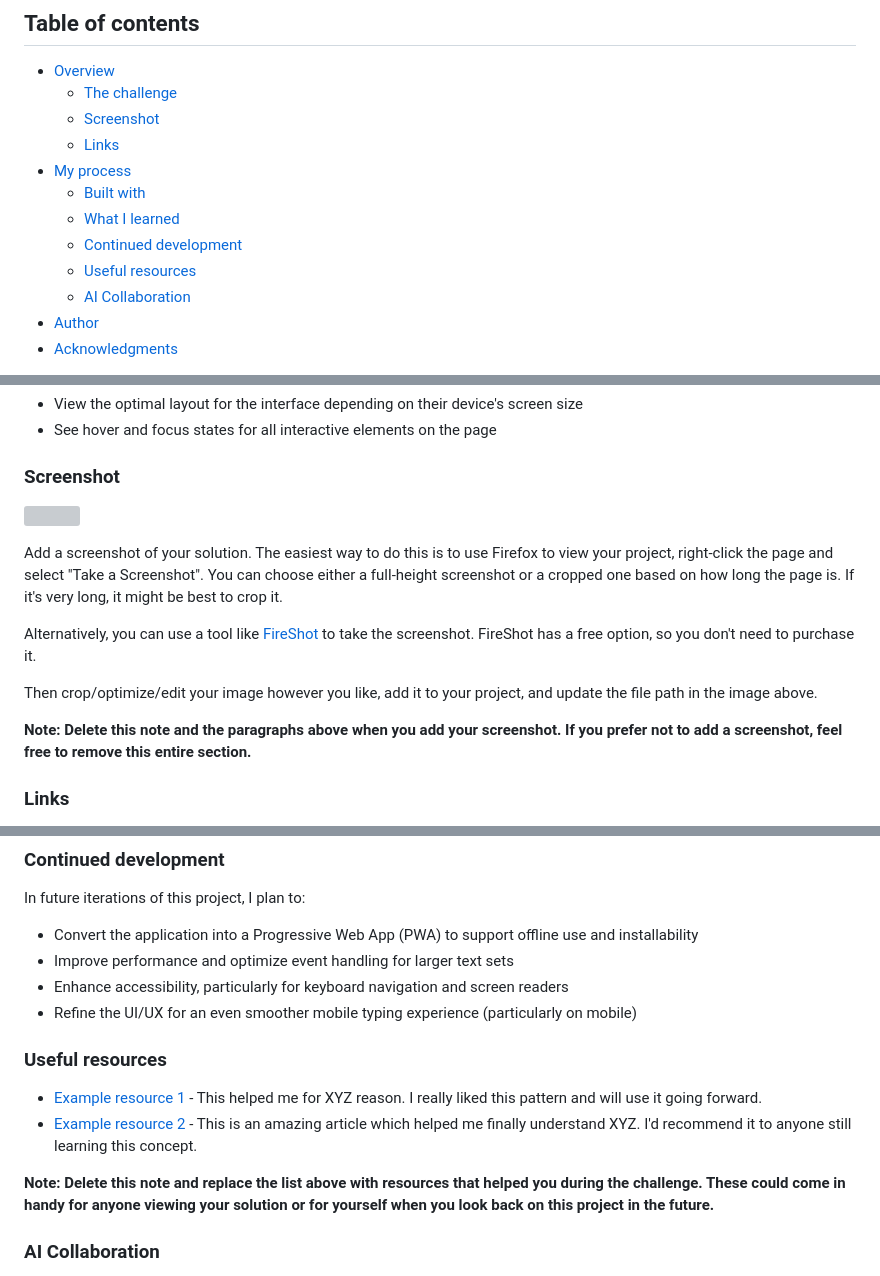
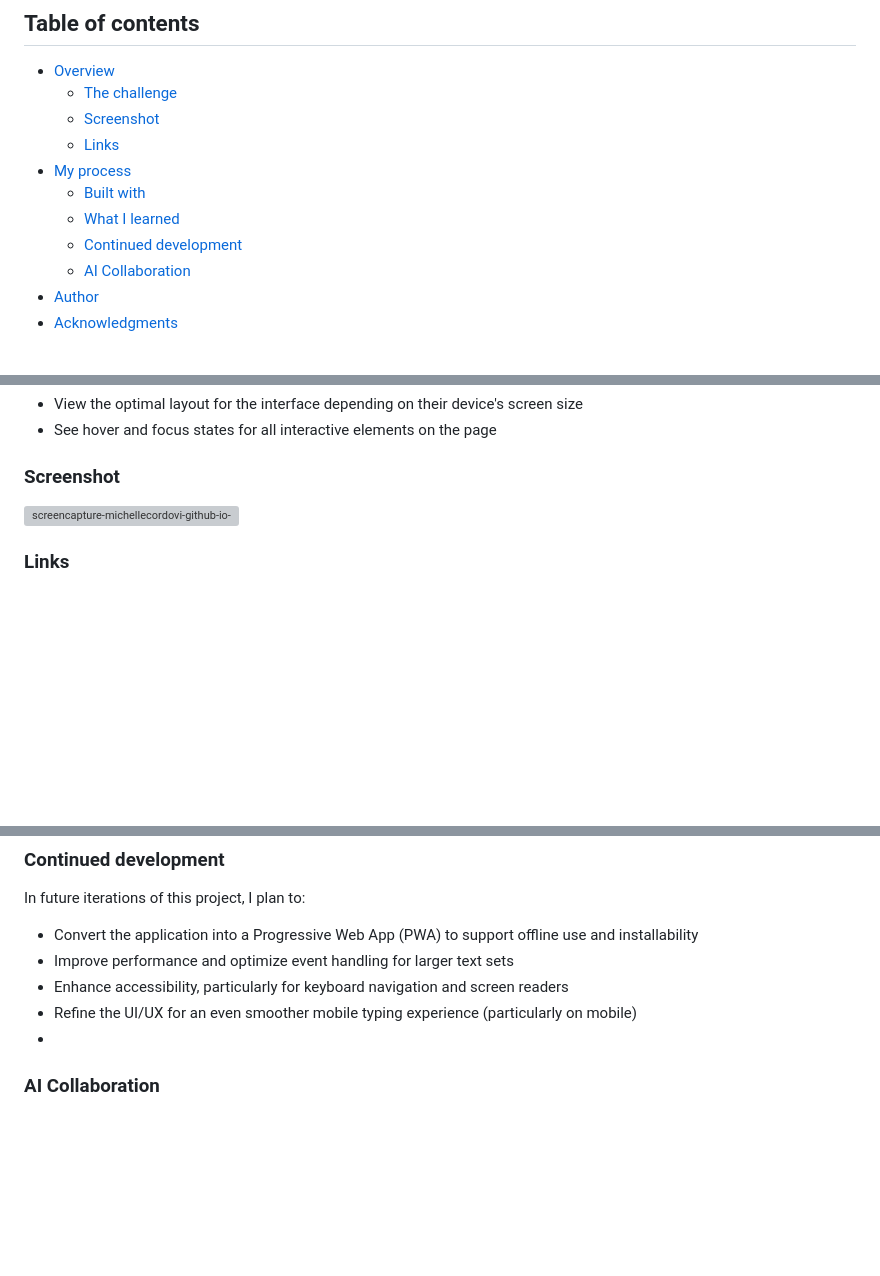
Before and after one commit to michellecordovi/typing-speed-test, a Markdown page: README.md, 3 parts joined by grey strips. GitHub-like rendering; blank space fills up the shorter version; grey boxes are pictures that could not be loaded.

Commit message:
Remove 'Useful resources' section from README and added screen shot

```diff
--- a/README.md
+++ b/README.md
@@ -12,7 +12,6 @@ This is a solution to the [Typing Speed Test challenge on Frontend Mentor](https
   - [Built with](#built-with)
   - [What I learned](#what-i-learned)
   - [Continued development](#continued-development)
-  - [Useful resources](#useful-resources)
   - [AI Collaboration](#ai-collaboration)
 - [Author](#author)
 - [Acknowledgments](#acknowledgments)
@@ -29,16 +28,7 @@ Users should be able to:
 - See hover and focus states for all interactive elements on the page
 
 ### Screenshot
-
-![](./screenshot.jpg)
-
-Add a screenshot of your solution. The easiest way to do this is to use Firefox to view your project, right-click the page and select "Take a Screenshot". You can choose either a full-height screenshot or a cropped one based on how long the page is. If it's very long, it might be best to crop it.
-
-Alternatively, you can use a tool like [FireShot](https://getfireshot.com/) to take the screenshot. FireShot has a free option, so you don't need to purchase it.
-
-Then crop/optimize/edit your image however you like, add it to your project, and update the file path in the image above.
-
-**Note: Delete this note and the paragraphs above when you add your screenshot. If you prefer not to add a screenshot, feel free to remove this entire section.**
+<img width="3420" height="2138" alt="screencapture-michellecordovi-github-io-typing-speed-test-2026-04-02-10_32_36" src="https://github.com/user-attachments/assets/984507de-8edc-48fd-b7a4-b19a09eeec73" />
 
 ### Links
 
@@ -95,13 +85,7 @@ In future iterations of this project, I plan to:
 - Improve performance and optimize event handling for larger text sets
 - Enhance accessibility, particularly for keyboard navigation and screen readers
 - Refine the UI/UX for an even smoother mobile typing experience (particularly on mobile)
-
-### Useful resources
-
-- [Example resource 1](https://www.example.com) - This helped me for XYZ reason. I really liked this pattern and will use it going forward.
-- [Example resource 2](https://www.example.com) - This is an amazing article which helped me finally understand XYZ. I'd recommend it to anyone still learning this concept.
-
-**Note: Delete this note and replace the list above with resources that helped you during the challenge. These could come in handy for anyone viewing your solution or for yourself when you look back on this project in the future.**
+-
 
 ### AI Collaboration
 
```
